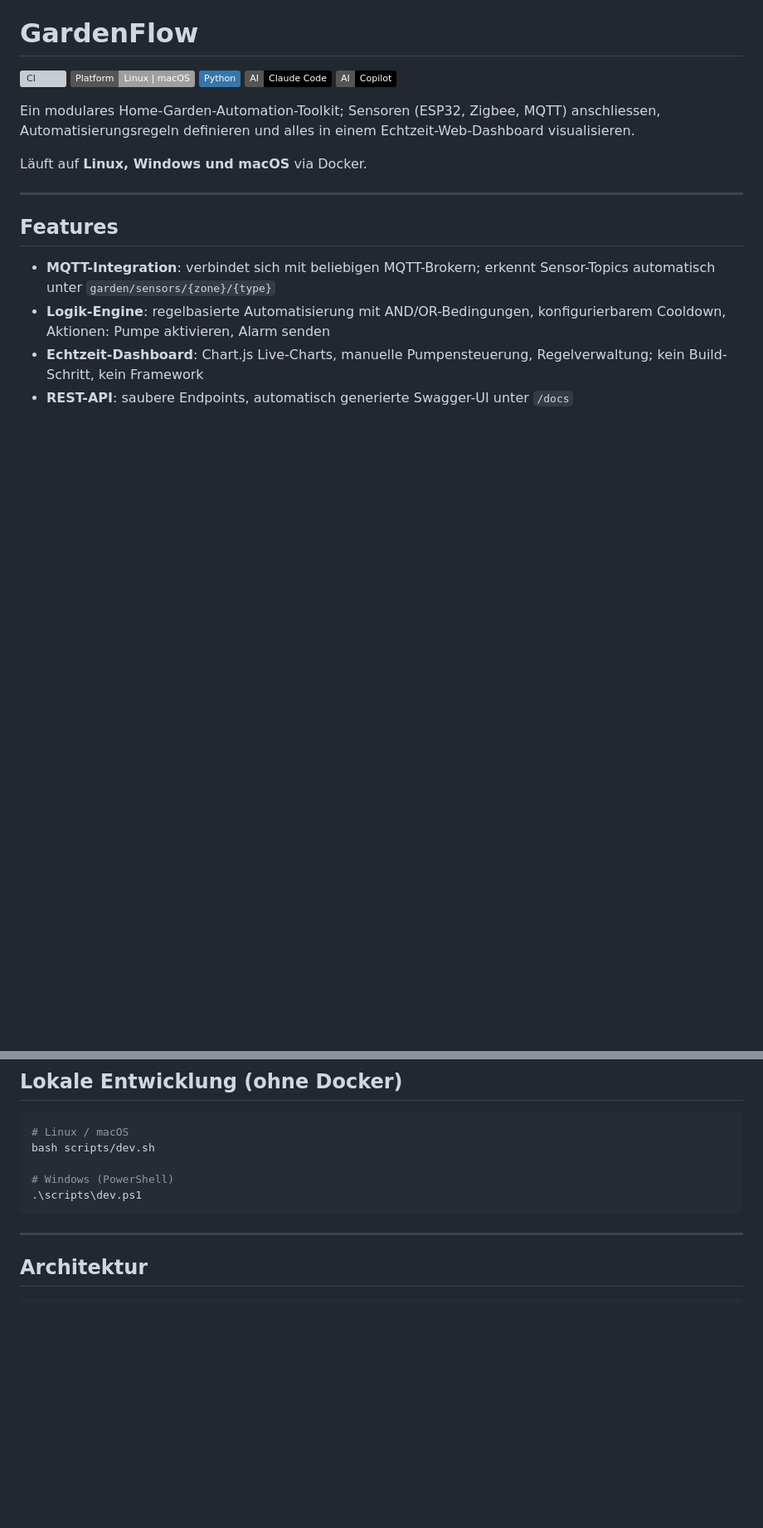
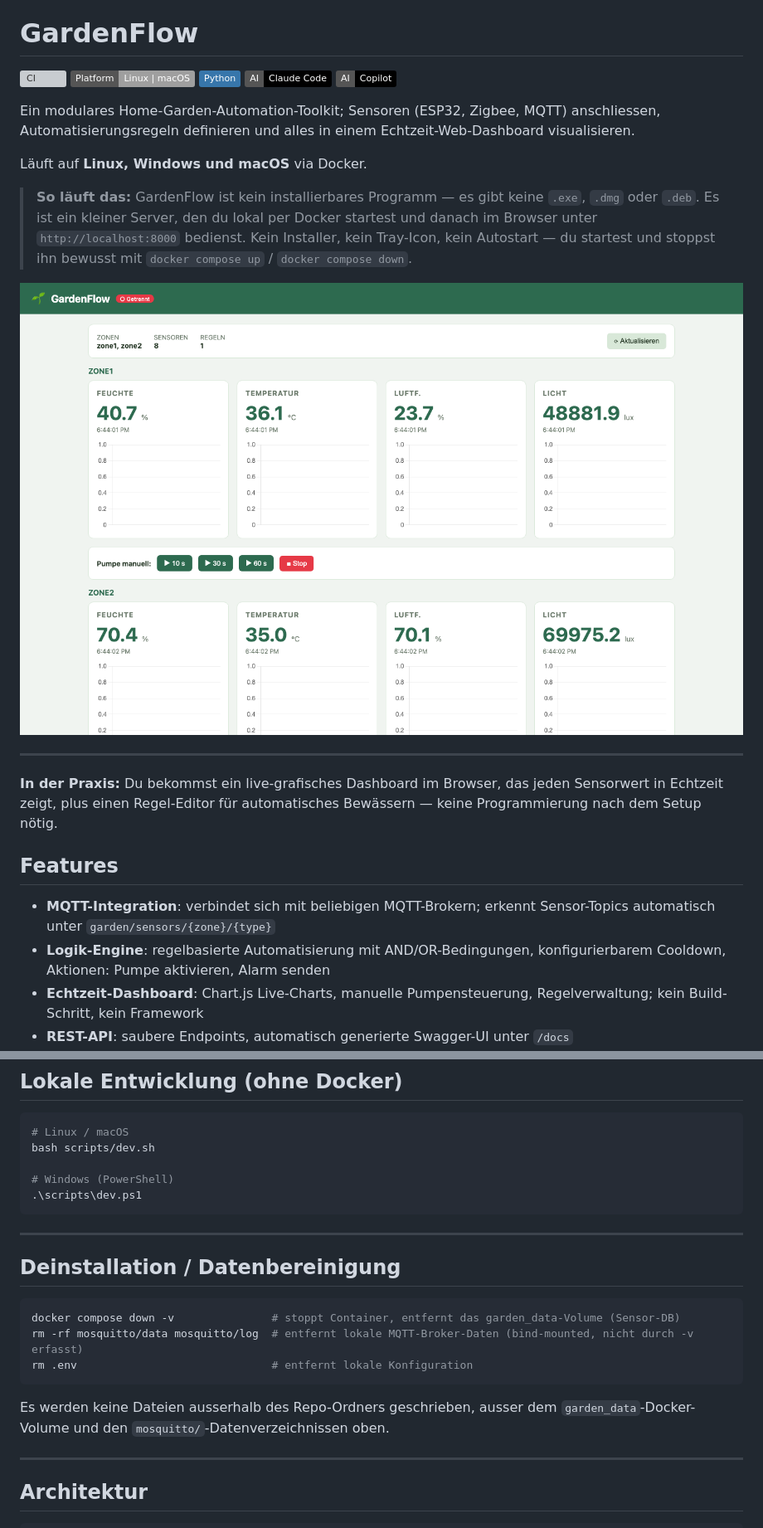
Before and after one commit to 9t29zhmwdh-coder/GardenFlow, a Markdown page: README.de.md, 2 parts joined by grey strips. Shown at 83% size. GitHub-like rendering; pictures changed too: docs/screenshot.png (added); badges without logos; blank space fills up the shorter version; grey boxes are pictures that could not be loaded.

````diff
--- a/README.de.md
+++ b/README.de.md
@@ -14,7 +14,13 @@ Ein modulares Home-Garden-Automation-Toolkit; Sensoren (ESP32, Zigbee, MQTT) ans
 
 Läuft auf **Linux, Windows und macOS** via Docker.
 
+> **So läuft das:** GardenFlow ist kein installierbares Programm — es gibt keine `.exe`, `.dmg` oder `.deb`. Es ist ein kleiner Server, den du lokal per Docker startest und danach im Browser unter `http://localhost:8000` bedienst. Kein Installer, kein Tray-Icon, kein Autostart — du startest und stoppst ihn bewusst mit `docker compose up` / `docker compose down`.
+
+![GardenFlow Dashboard](docs/screenshot.png)
+
 ---
+
+**In der Praxis:** Du bekommst ein live-grafisches Dashboard im Browser, das jeden Sensorwert in Echtzeit zeigt, plus einen Regel-Editor für automatisches Bewässern — keine Programmierung nach dem Setup nötig.
 
 ## Features
 
@@ -63,6 +69,18 @@ bash scripts/dev.sh
 # Windows (PowerShell)
 .\scripts\dev.ps1
 ```
+
+---
+
+## Deinstallation / Datenbereinigung
+
+```bash
+docker compose down -v               # stoppt Container, entfernt das garden_data-Volume (Sensor-DB)
+rm -rf mosquitto/data mosquitto/log  # entfernt lokale MQTT-Broker-Daten (bind-mounted, nicht durch -v erfasst)
+rm .env                              # entfernt lokale Konfiguration
+```
+
+Es werden keine Dateien ausserhalb des Repo-Ordners geschrieben, ausser dem `garden_data`-Docker-Volume und den `mosquitto/`-Datenverzeichnissen oben.
 
 ---
 
````
Also changed, not shown: README.md (+18 -0 lines).
